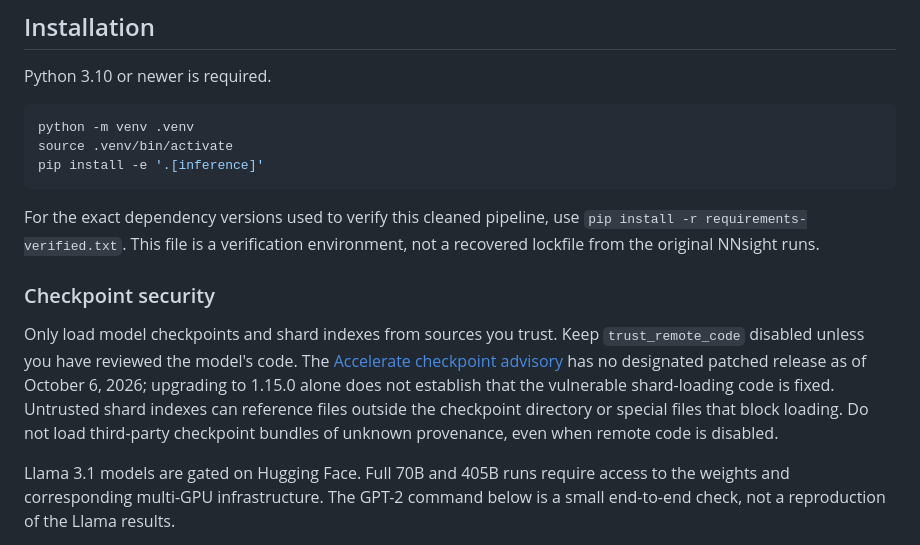
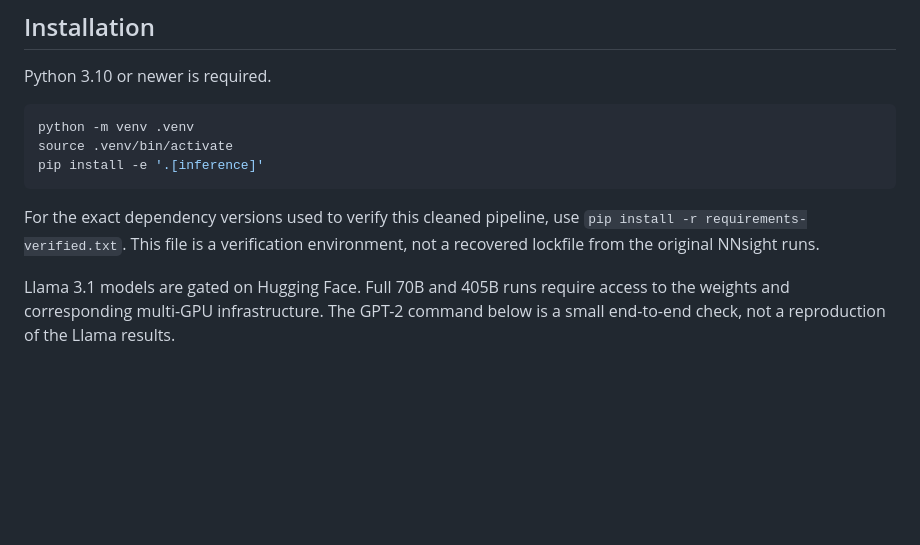
Before and after one commit to phys-ai/Emotion-Hierarchy-LLMs, a Markdown page: README.md, the part around the change. Drawn GitHub-style; blank space fills up the shorter version.

Commit message:
Remove unsolicited checkpoint security documentation

```diff
--- a/README.md
+++ b/README.md
@@ -69,17 +69,6 @@ pip install -e '.[inference]'
 For the exact dependency versions used to verify this cleaned pipeline, use
 `pip install -r requirements-verified.txt`. This file is a verification
 environment, not a recovered lockfile from the original NNsight runs.
-
-### Checkpoint security
-
-Only load model checkpoints and shard indexes from sources you trust. Keep
-`trust_remote_code` disabled unless you have reviewed the model's code.
-The [Accelerate checkpoint advisory](https://github.com/advisories/GHSA-4j2p-28q2-5m79)
-has no designated patched release as of October 6, 2026; upgrading to 1.15.0
-alone does not establish that the vulnerable shard-loading code is fixed.
-Untrusted shard indexes can reference files outside the checkpoint directory
-or special files that block loading. Do not load third-party checkpoint
-bundles of unknown provenance, even when remote code is disabled.
 
 Llama 3.1 models are gated on Hugging Face. Full 70B and 405B runs require
 access to the weights and corresponding multi-GPU infrastructure. The GPT-2
```
